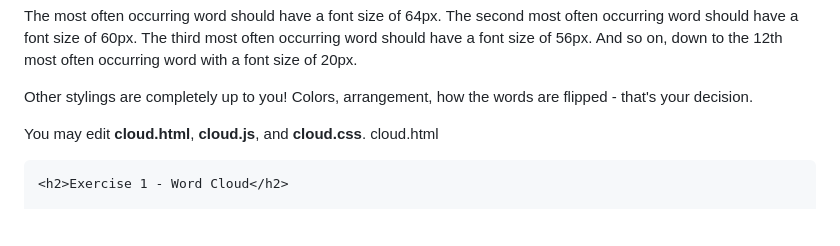
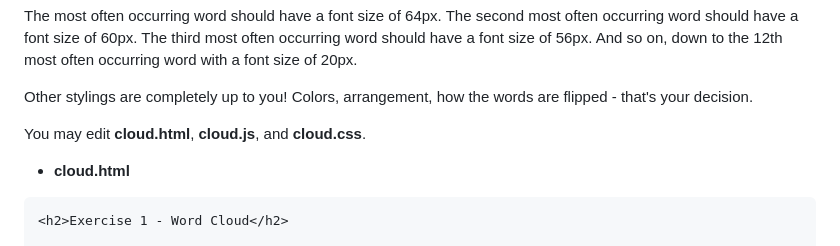
Before and after one commit to BirasaDivine/WordCloudChallenge_TheGym, a Markdown page: README.md, the part around the change. Drawn GitHub-style; blank space fills up the shorter version.

Commit message:
make text bold

```diff
--- a/README.md
+++ b/README.md
@@ -12,8 +12,8 @@ The most often occurring word should have a font size of 64px. The second most o
 Other stylings are completely up to you! Colors, arrangement, how the words are flipped - that's your decision.
 
 You may edit **cloud.html**, **cloud.js**, and **cloud.css**.
-cloud.html
 
+- **cloud.html**
 <!DOCTYPE html>
 <html>
 
```
